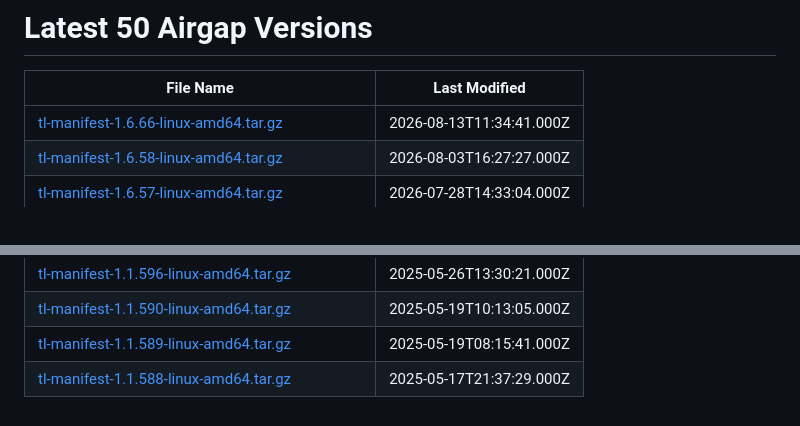
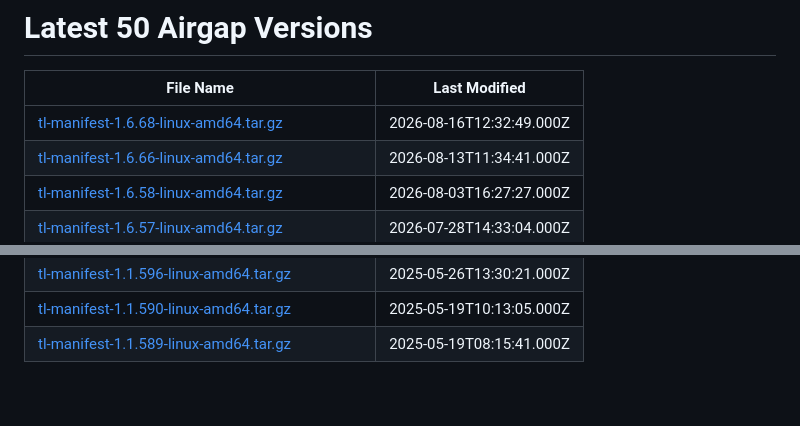
Before and after one commit to tensorleap/helm-charts, a Markdown page: latest_airgap_versions.md, 2 parts joined by grey strips. Rendered like a GitHub page.

Commit message:
Update airgap versions

```diff
--- a/latest_airgap_versions.md
+++ b/latest_airgap_versions.md
@@ -2,6 +2,7 @@
 
 | File Name | Last Modified |
 |-----------|---------------|
+| [tl-manifest-1.6.68-linux-amd64.tar.gz](https://tensorleap-assets.s3.amazonaws.com/airgap-versions/tl-manifest-1.6.68-linux-amd64.tar.gz) | 2026-08-16T12:32:49.000Z |
 | [tl-manifest-1.6.66-linux-amd64.tar.gz](https://tensorleap-assets.s3.amazonaws.com/airgap-versions/tl-manifest-1.6.66-linux-amd64.tar.gz) | 2026-08-13T11:34:41.000Z |
 | [tl-manifest-1.6.58-linux-amd64.tar.gz](https://tensorleap-assets.s3.amazonaws.com/airgap-versions/tl-manifest-1.6.58-linux-amd64.tar.gz) | 2026-08-03T16:27:27.000Z |
 | [tl-manifest-1.6.57-linux-amd64.tar.gz](https://tensorleap-assets.s3.amazonaws.com/airgap-versions/tl-manifest-1.6.57-linux-amd64.tar.gz) | 2026-07-28T14:33:04.000Z |
@@ -51,4 +52,3 @@
 | [tl-manifest-1.1.596-linux-amd64.tar.gz](https://tensorleap-assets.s3.amazonaws.com/airgap-versions/tl-manifest-1.1.596-linux-amd64.tar.gz) | 2025-05-26T13:30:21.000Z |
 | [tl-manifest-1.1.590-linux-amd64.tar.gz](https://tensorleap-assets.s3.amazonaws.com/airgap-versions/tl-manifest-1.1.590-linux-amd64.tar.gz) | 2025-05-19T10:13:05.000Z |
 | [tl-manifest-1.1.589-linux-amd64.tar.gz](https://tensorleap-assets.s3.amazonaws.com/airgap-versions/tl-manifest-1.1.589-linux-amd64.tar.gz) | 2025-05-19T08:15:41.000Z |
-| [tl-manifest-1.1.588-linux-amd64.tar.gz](https://tensorleap-assets.s3.amazonaws.com/airgap-versions/tl-manifest-1.1.588-linux-amd64.tar.gz) | 2025-05-17T21:37:29.000Z |
```
